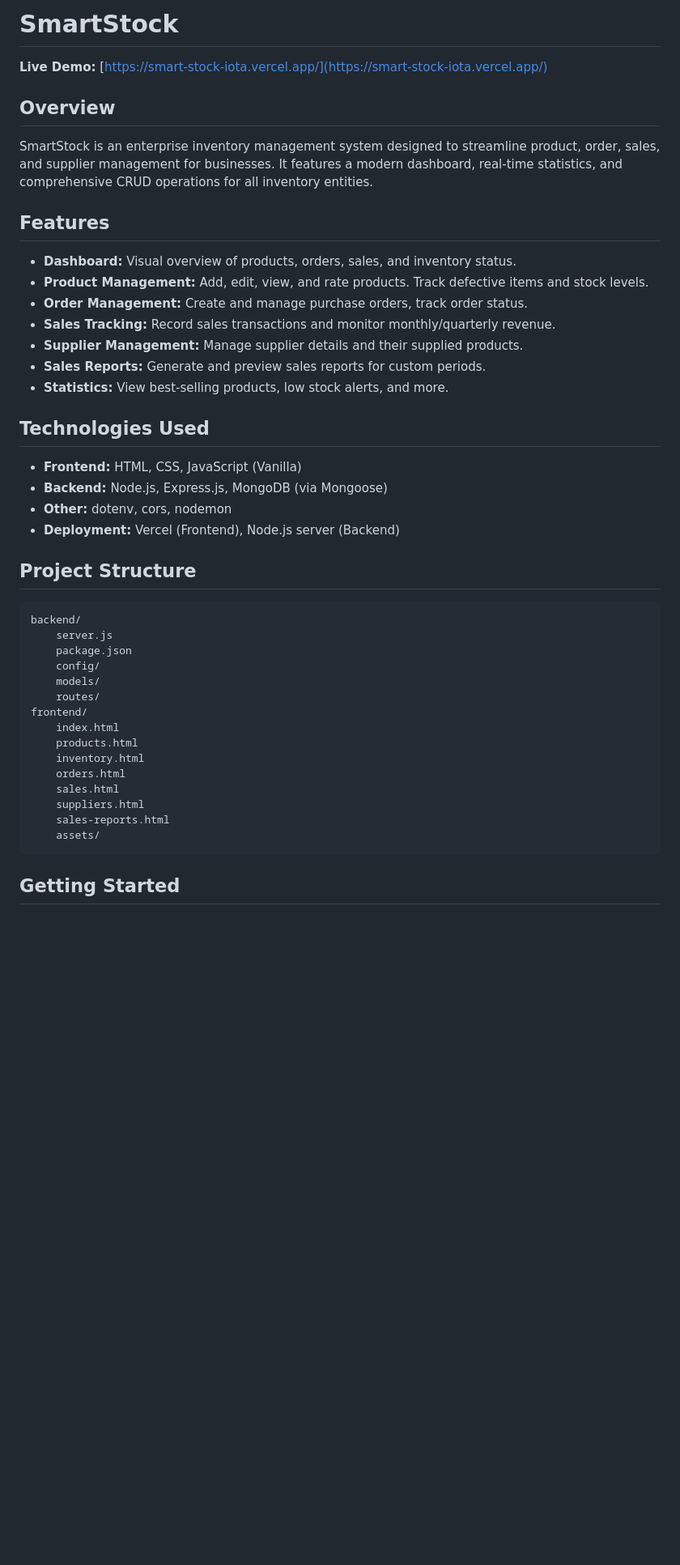
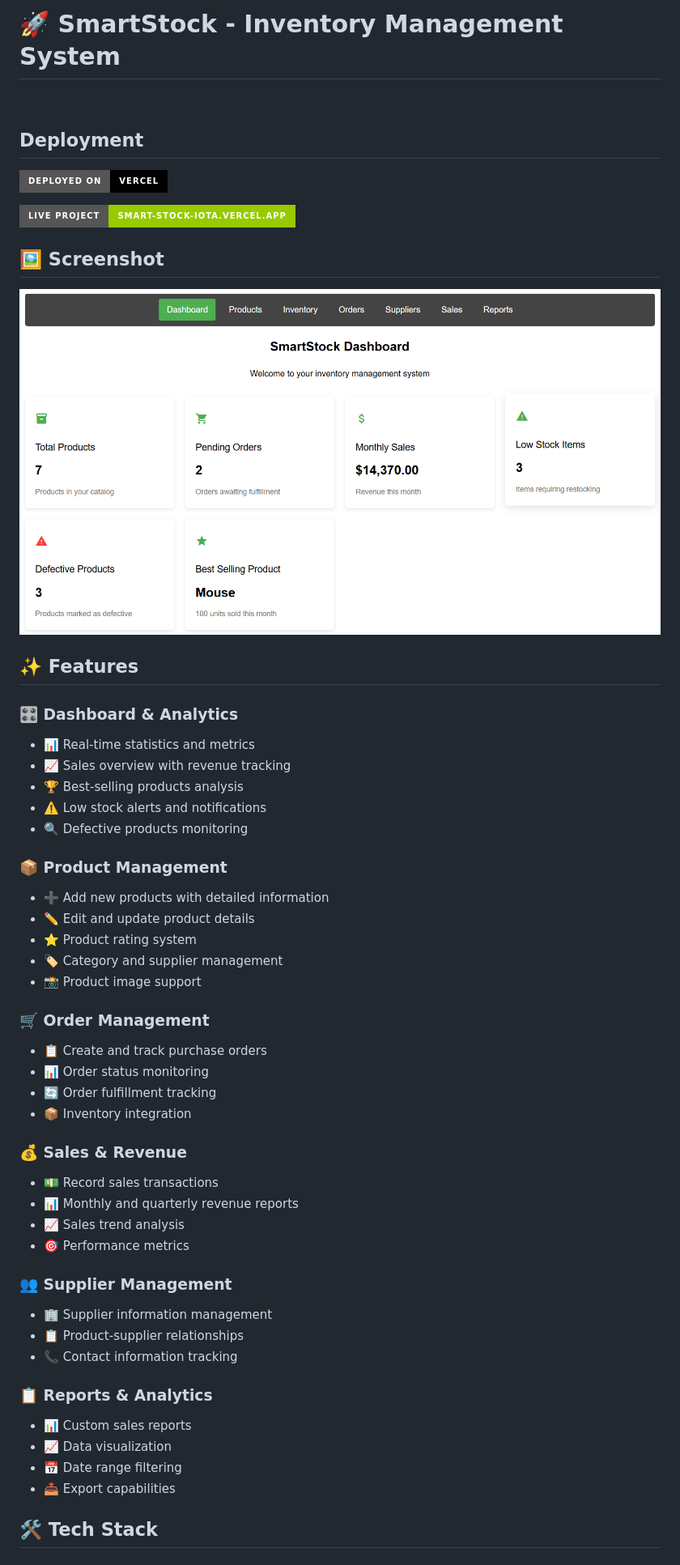
Before and after one commit to shubhamaher8/New-folder, a Markdown page: README.md, the part around the change printed below. Shown: that part at 81% size. GitHub-like rendering; pictures changed too: frontend/assets/dashboard.png (added); badges without logos; blank space fills up the shorter version.

````diff
--- a/README.md
+++ b/README.md
@@ -1,46 +1,57 @@
-# SmartStock
+# 🚀 SmartStock - Inventory Management System
 
-**Live Demo:** [https://smart-stock-iota.vercel.app/](https://smart-stock-iota.vercel.app/)
+&nbsp;
 
-## Overview
+## Deployment
 
-SmartStock is an enterprise inventory management system designed to streamline product, order, sales, and supplier management for businesses. It features a modern dashboard, real-time statistics, and comprehensive CRUD operations for all inventory entities.
+[![Deployed on Vercel](https://img.shields.io/badge/Deployed%20on-Vercel-black?style=for-the-badge&logo=vercel)](https://smart-stock-iota.vercel.app/)
 
-## Features
+[![Live Project](https://img.shields.io/badge/Live%20Project-smart--stock--iota.vercel.app-green?style=for-the-badge&logo=vercel)](https://smart-stock-iota.vercel.app/)
 
-- **Dashboard:** Visual overview of products, orders, sales, and inventory status.
-- **Product Management:** Add, edit, view, and rate products. Track defective items and stock levels.
-- **Order Management:** Create and manage purchase orders, track order status.
-- **Sales Tracking:** Record sales transactions and monitor monthly/quarterly revenue.
-- **Supplier Management:** Manage supplier details and their supplied products.
-- **Sales Reports:** Generate and preview sales reports for custom periods.
-- **Statistics:** View best-selling products, low stock alerts, and more.
 
-## Technologies Used
+## 🖼️ Screenshot
 
-- **Frontend:** HTML, CSS, JavaScript (Vanilla)
-- **Backend:** Node.js, Express.js, MongoDB (via Mongoose)
-- **Other:** dotenv, cors, nodemon
-- **Deployment:** Vercel (Frontend), Node.js server (Backend)
+![SmartStock Dashboard](/frontend/assets/dashboard.png)
 
-## Project Structure
+## ✨ Features
 
-```
-backend/
-	server.js
-	package.json
-	config/
-	models/
-	routes/
-frontend/
-	index.html
-	products.html
-	inventory.html
-	orders.html
-	sales.html
-	suppliers.html
-	sales-reports.html
-	assets/
-```
+### 🎛️ **Dashboard & Analytics**
+- 📊 Real-time statistics and metrics
+- 📈 Sales overview with revenue tracking
+- 🏆 Best-selling products analysis
+- ⚠️ Low stock alerts and notifications
+- 🔍 Defective products monitoring
 
-## Getting Started
+### 📦 **Product Management**
+- ➕ Add new products with detailed information
+- ✏️ Edit and update product details
+- ⭐ Product rating system
+- 🏷️ Category and supplier management
+- 📸 Product image support
+
+### 🛒 **Order Management**
+- 📋 Create and track purchase orders
+- 📊 Order status monitoring
+- 🔄 Order fulfillment tracking
+- 📦 Inventory integration
+
+### 💰 **Sales & Revenue**
+- 💵 Record sales transactions
+- 📊 Monthly and quarterly revenue reports
+- 📈 Sales trend analysis
+- 🎯 Performance metrics
+
+### 👥 **Supplier Management**
+- 🏢 Supplier information management
+- 📋 Product-supplier relationships
+- 📞 Contact information tracking
+
+### 📋 **Reports & Analytics**
+- 📊 Custom sales reports
+- 📈 Data visualization
+- 📅 Date range filtering
+- 📤 Export capabilities
+
+
+## 🛠️ Tech Stack
+
````
Also changed, not shown: other parts of README.md (+104 -27 lines), 9 other files.
